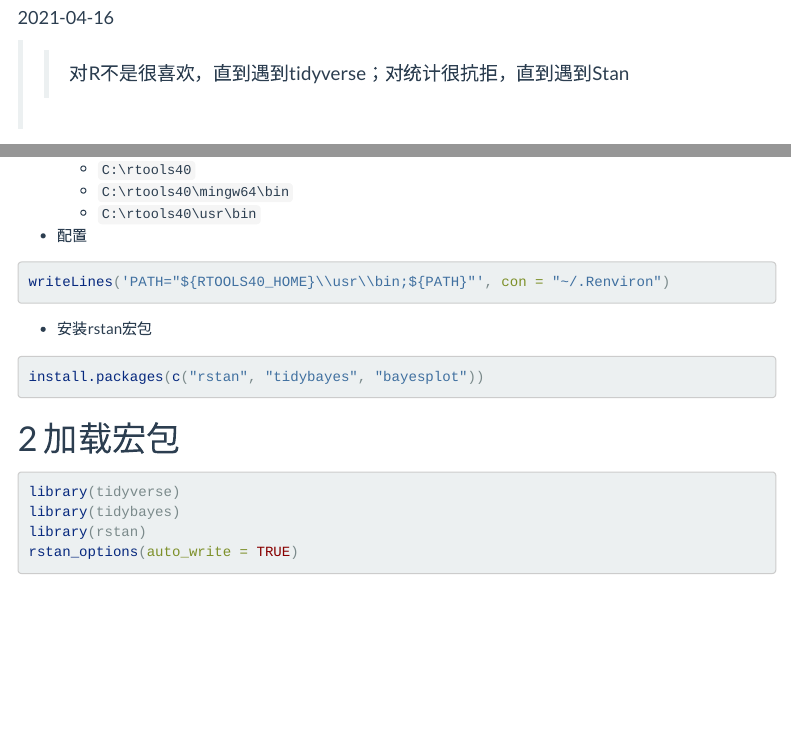
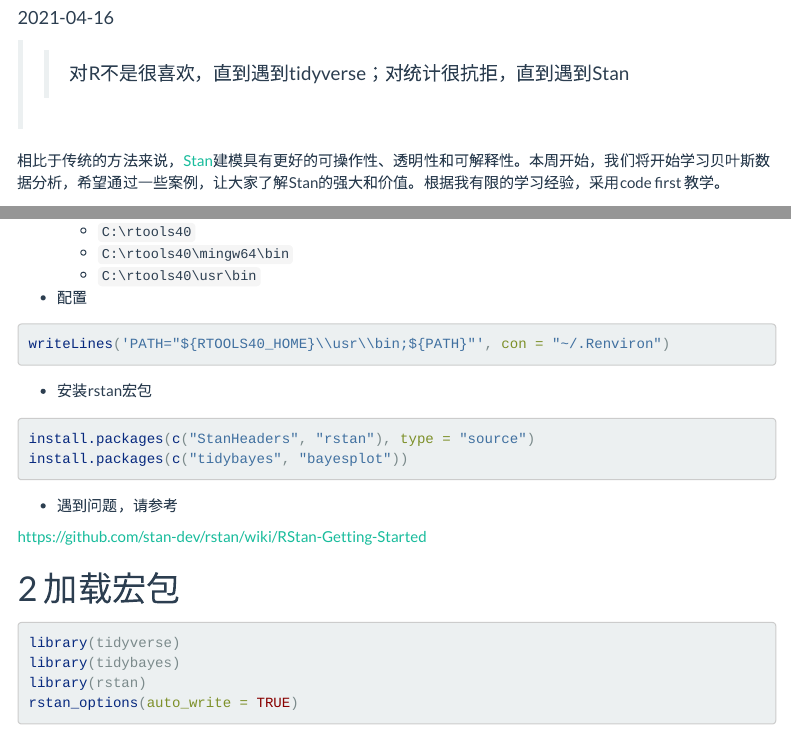
Before and after one commit to perlatex/applied-stats, an R Markdown document (rmd/05_stan.Rmd): the page in a window 1100 px wide, from 60 px down, and a second part further down, joined at a grey line. Rendered offline with R 4.5, knitr and Pandoc, with nearby package versions; some code elsewhere in the file could not run offline; menus at the side of the page are left out.

Commit message:
code first

````diff
--- a/rmd/05_stan.Rmd
+++ b/rmd/05_stan.Rmd
@@ -24,7 +24,7 @@ knitr::opts_chunk$set(echo = TRUE, message = FALSE, warning = FALSE)
 
 
 
-相比于传统的方法来说，[Stan](https://mc-stan.org/)建模具有更好的可操作性、透明性和可解释性。本周开始，我们将开始学习贝叶斯数据分析，希望通过一些案例，让大家了解Stan的强大和价值。
+相比于传统的方法来说，[Stan](https://mc-stan.org/)建模具有更好的可操作性、透明性和可解释性。本周开始，我们将开始学习贝叶斯数据分析，希望通过一些案例，让大家了解Stan的强大和价值。根据我有限的学习经验，采用code first 教学。
 
 
 
@@ -44,11 +44,15 @@ writeLines('PATH="${RTOOLS40_HOME}\\usr\\bin;${PATH}"', con = "~/.Renviron")
 ```
 
 - 安装rstan宏包
+
 ```{r}
-install.packages(c("rstan", "tidybayes", "bayesplot"))
+install.packages(c("StanHeaders", "rstan"), type = "source")
+install.packages(c("tidybayes", "bayesplot"))
 ```
 
+- 遇到问题，请参考
 
+<https://github.com/stan-dev/rstan/wiki/RStan-Getting-Started>
 
 
 
````
Also changed, not shown: rmd/05_stan.Rmd (5 more changed lines).
